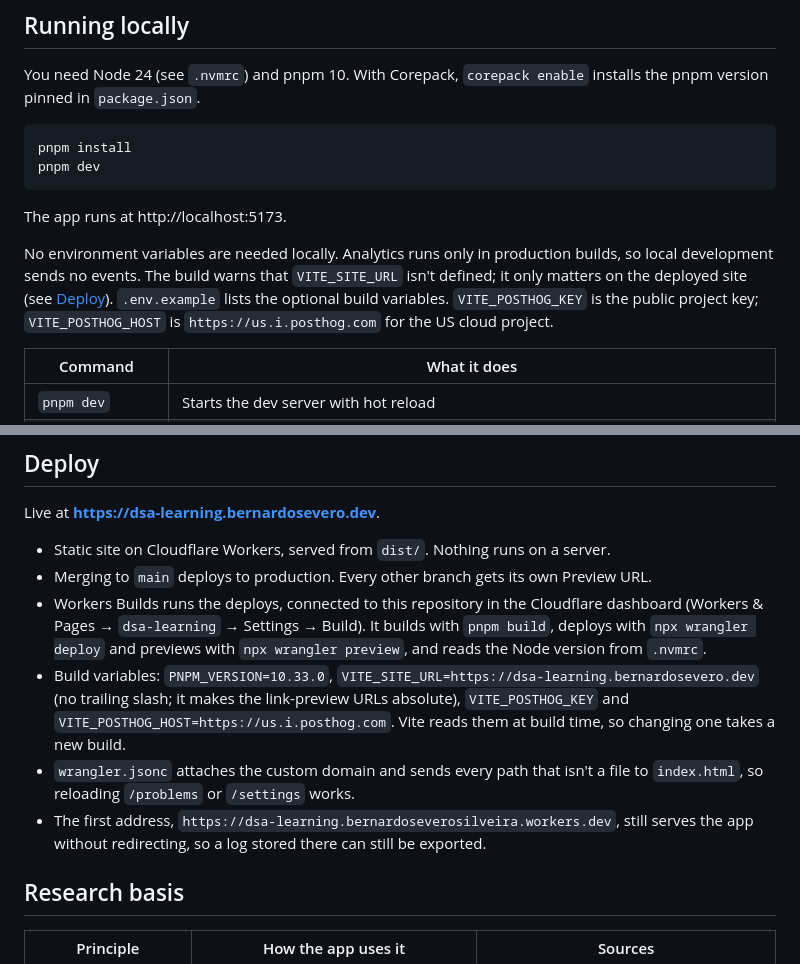
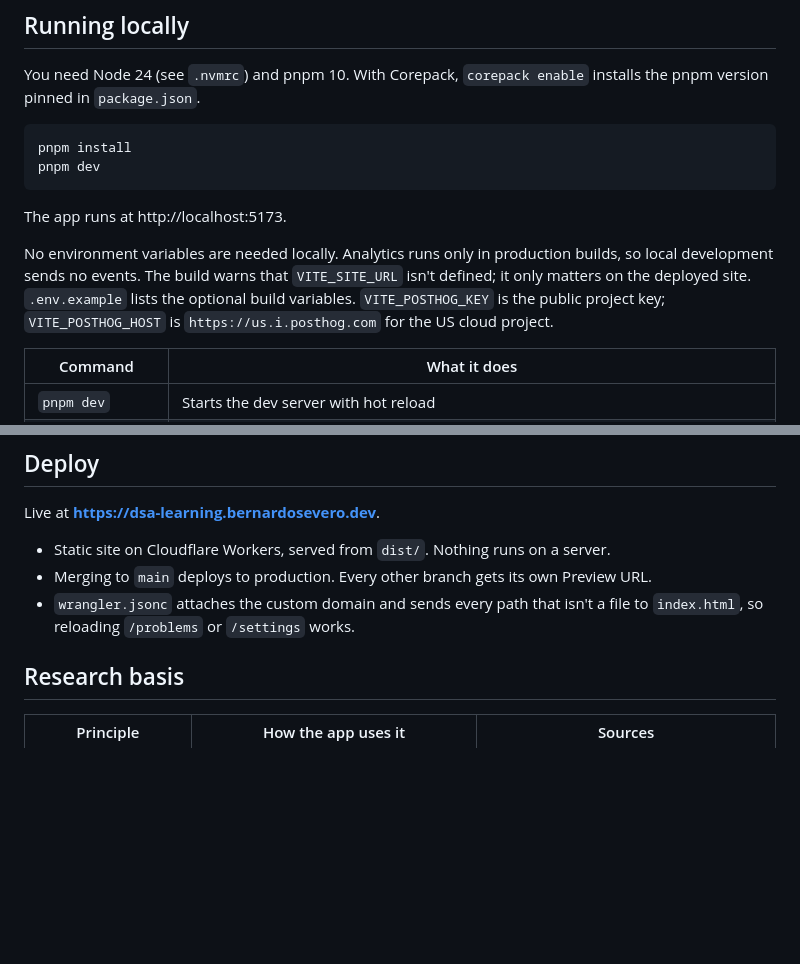
Before and after one commit to bernardosevero/dsa-learning, a Markdown page: README.md, 2 parts joined by grey strips. Drawn GitHub-style; blank space fills up the shorter version.

Commit message:
📝 docs(readme): keep Deploy to what the site is and how it deploys
Co-authored-by: Bernardo Severo <bernardoseverosilveira@gmail.com>
Co-Authored-By: Claude Opus 5.5 <noreply@anthropic.com>
Claude-Session: https://claude.ai/code/session_01MdzXE72kosEAJcwFYEvhr8

```diff
--- a/README.md
+++ b/README.md
@@ -42,7 +42,7 @@ pnpm dev
 
 The app runs at http://localhost:5173.
 
-No environment variables are needed locally. Analytics runs only in production builds, so local development sends no events. The build warns that `VITE_SITE_URL` isn't defined; it only matters on the deployed site (see [Deploy](#deploy)). `.env.example` lists the optional build variables. `VITE_POSTHOG_KEY` is the public project key; `VITE_POSTHOG_HOST` is `https://us.i.posthog.com` for the US cloud project.
+No environment variables are needed locally. Analytics runs only in production builds, so local development sends no events. The build warns that `VITE_SITE_URL` isn't defined; it only matters on the deployed site. `.env.example` lists the optional build variables. `VITE_POSTHOG_KEY` is the public project key; `VITE_POSTHOG_HOST` is `https://us.i.posthog.com` for the US cloud project.
 
 | Command | What it does |
 |---|---|
@@ -76,10 +76,7 @@ Live at **https://dsa-learning.bernardosevero.dev**.
 
 - Static site on Cloudflare Workers, served from `dist/`. Nothing runs on a server.
 - Merging to `main` deploys to production. Every other branch gets its own Preview URL.
-- Workers Builds runs the deploys, connected to this repository in the Cloudflare dashboard (Workers & Pages → `dsa-learning` → Settings → Build). It builds with `pnpm build`, deploys with `npx wrangler deploy` and previews with `npx wrangler preview`, and reads the Node version from `.nvmrc`.
-- Build variables: `PNPM_VERSION=10.33.0`, `VITE_SITE_URL=https://dsa-learning.bernardosevero.dev` (no trailing slash; it makes the link-preview URLs absolute), `VITE_POSTHOG_KEY` and `VITE_POSTHOG_HOST=https://us.i.posthog.com`. Vite reads them at build time, so changing one takes a new build.
 - `wrangler.jsonc` attaches the custom domain and sends every path that isn't a file to `index.html`, so reloading `/problems` or `/settings` works.
-- The first address, `https://dsa-learning.bernardoseverosilveira.workers.dev`, still serves the app without redirecting, so a log stored there can still be exported.
 
 ## Research basis
 
```
